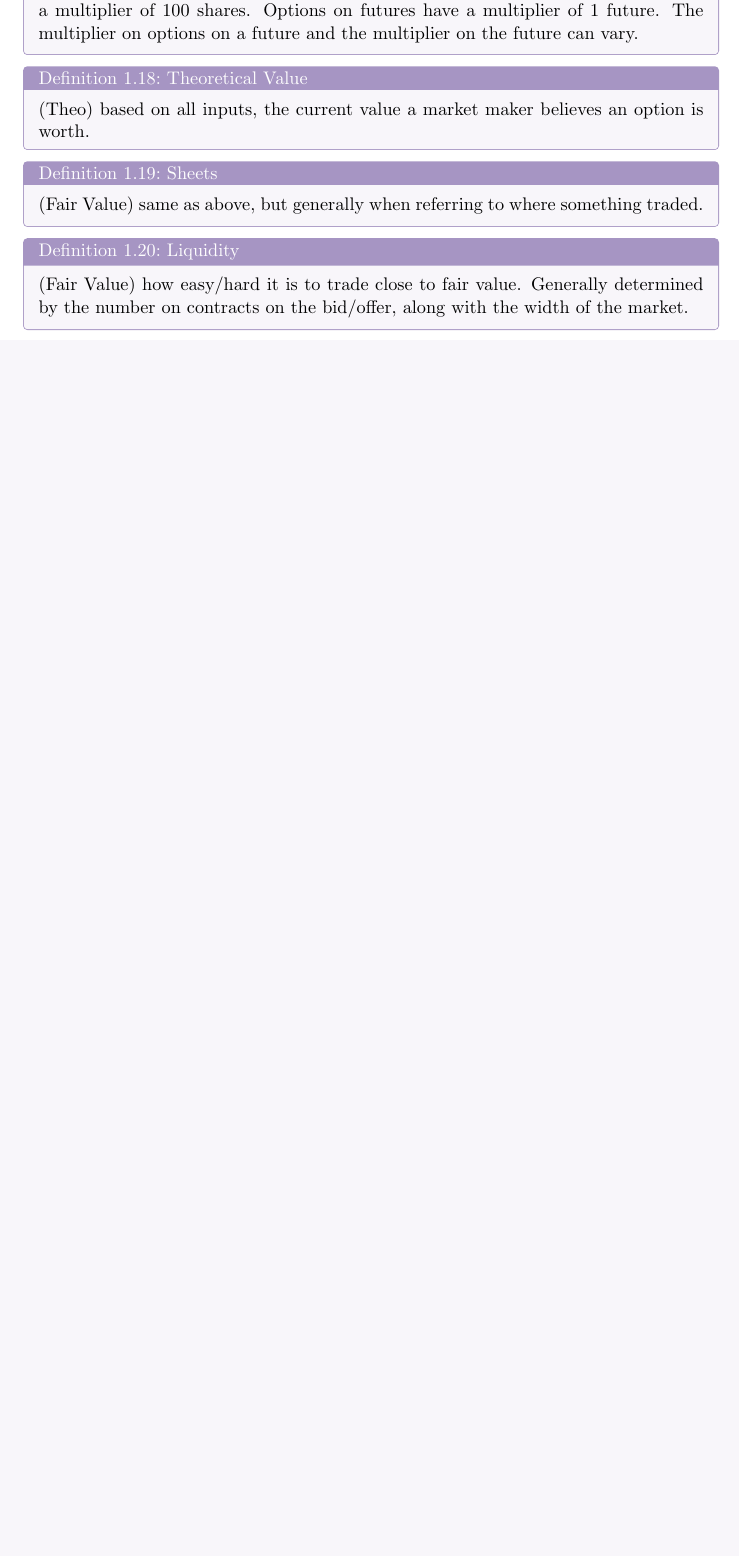
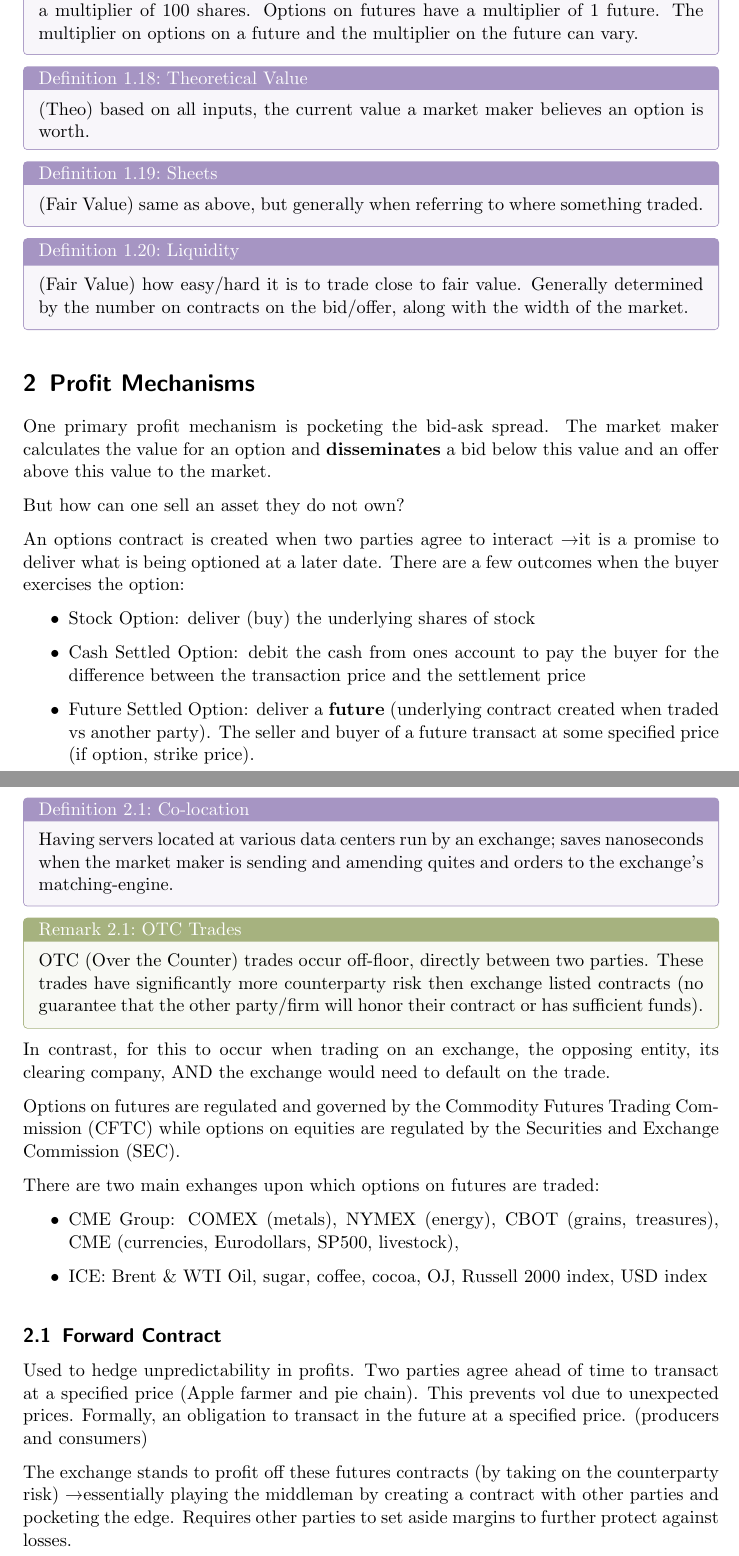
Before and after one commit to dajmera-24/quant-notes, a LaTeX document (Akuna_Options.tex): part of page 4 of 4 before the commit and two parts of pages 4 and 5 of 5 after it, the two joined at a grey line, cut so that both start at the same text, the shorter picture padded with empty space. Compiled offline with pdfLaTeX.

Commit message:
profit mechanisms added

```diff
--- a/Akuna_Options.tex
+++ b/Akuna_Options.tex
@@ -161,4 +161,44 @@ Note that Fill and Kill (FAK) is synonymous to IOC.
 .(Fair Value) how easy/hard it is to trade close to fair value. Generally determined by the number on contracts on the bid/offer, along with the width of the market.
 \end{definition}
 
+\section{Profit Mechanisms}
+
+One primary profit mechanism is pocketing the bid-ask spread. The market maker calculates the value for an option and \textbf{disseminates} a bid below this value and an offer above this value to the market.
+
+But how can one sell an asset they do not own?
+
+An options contract is created when two parties agree to interact \textrightarrow it is a promise to deliver what is being optioned at a later date. There are a few outcomes when the buyer exercises the option:
+
+\begin{itemize}
+  \item Stock Option: deliver (buy) the underlying shares of stock
+  \item Cash Settled Option: debit the cash from ones account to pay the buyer for the difference between the transaction price and the settlement price
+  \item Future Settled Option: deliver a \textbf{future} (underlying contract created when traded vs another party). The seller and buyer of a future transact at some specified price (if option, strike price).
+
+\end{itemize}
+
+\begin{definition}{Co-location}
+.Having servers located at various data centers run by an exchange; saves nanoseconds when the market maker is sending and amending quites and orders to the exchange's matching-engine.
+\end{definition}
+
+\begin{remark}{OTC Trades}
+.OTC (Over the Counter) trades occur off-floor, directly between two parties. These trades have significantly more counterparty risk then exchange listed contracts (no guarantee that the other party/firm will honor their contract or has sufficient funds).
+\end{remark}
+
+In contrast, for this to occur when trading on an exchange, the opposing entity, its clearing company, AND the exchange would need to default on the trade.
+
+Options on futures are regulated and governed by the Commodity Futures Trading Commission (CFTC) while options on equities are regulated by the Securities and Exchange Commission (SEC).
+
+There are two main exhanges upon which options on futures are traded:
+
+\begin{itemize}
+  \item CME Group: COMEX (metals), NYMEX (energy), CBOT (grains, treasures), CME (currencies, Eurodollars, SP500, livestock),
+  \item ICE: Brent \& WTI Oil, sugar, coffee, cocoa, OJ, Russell 2000 index, USD index
+
+\end{itemize}
+
+\subsection{Forward Contract}
+
+Used to hedge unpredictability in profits. Two parties agree ahead of time to transact at a specified price (Apple farmer and pie chain). This prevents vol due to unexpected prices. Formally, an obligation to transact in the future at a specified price. (producers and consumers)
+
+The exchange stands to profit off these futures contracts (by taking on the counterparty risk) \textrightarrow essentially playing the middleman by creating a contract with other parties and pocketing the edge. Requires other parties to set aside margins to further protect against losses.
 \end{document}
```
Also changed, not shown: Akuna_Options.pdf, 3 other files.
